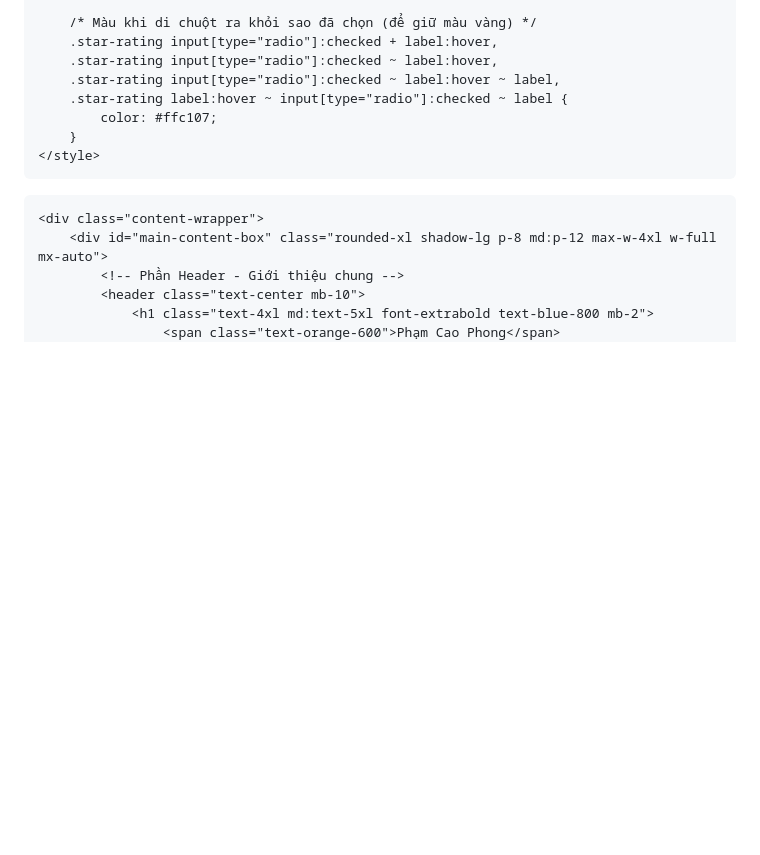
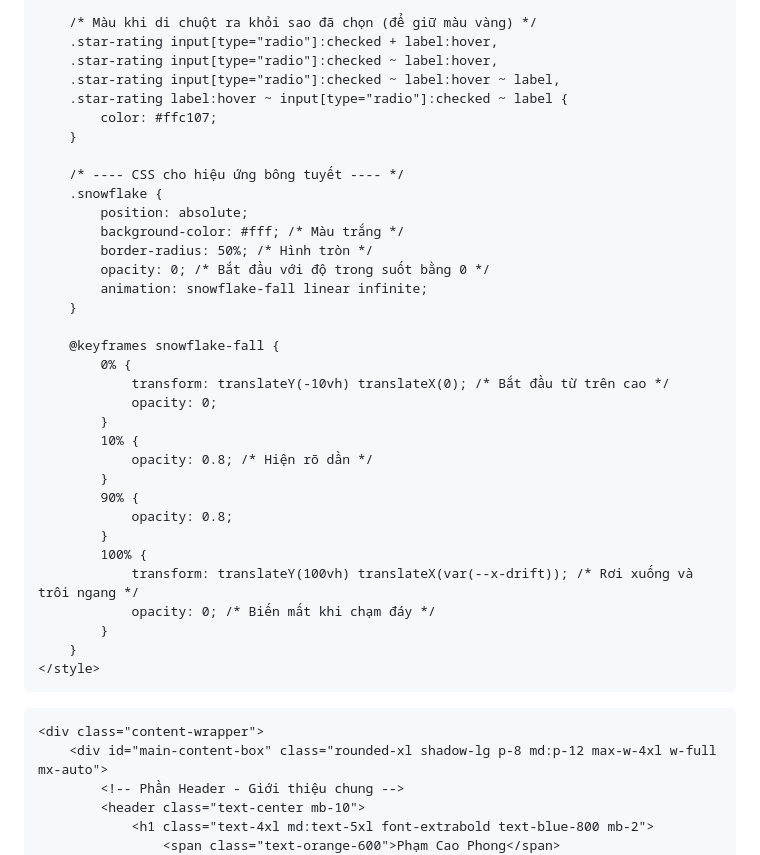
Before and after one commit to phamcaophong177-code/phamcaophong.github.io-my-personal-page, a Markdown page: README.md, the part around one of its changes. GitHub-like rendering; blank space fills up the shorter version.

```diff
--- a/README.md
+++ b/README.md
@@ -172,6 +183,32 @@
         .star-rating label:hover ~ input[type="radio"]:checked ~ label {
             color: #ffc107;
         }
+
+        /* ---- CSS cho hiệu ứng bông tuyết ---- */
+        .snowflake {
+            position: absolute;
+            background-color: #fff; /* Màu trắng */
+            border-radius: 50%; /* Hình tròn */
+            opacity: 0; /* Bắt đầu với độ trong suốt bằng 0 */
+            animation: snowflake-fall linear infinite;
+        }
+
+        @keyframes snowflake-fall {
+            0% {
+                transform: translateY(-10vh) translateX(0); /* Bắt đầu từ trên cao */
+                opacity: 0;
+            }
+            10% {
+                opacity: 0.8; /* Hiện rõ dần */
+            }
+            90% {
+                opacity: 0.8;
+            }
+            100% {
+                transform: translateY(100vh) translateX(var(--x-drift)); /* Rơi xuống và trôi ngang */
+                opacity: 0; /* Biến mất khi chạm đáy */
+            }
+        }
     </style>
 </head>
 <body>
```
Also changed, not shown: other parts of README.md (+52 -3 lines).
